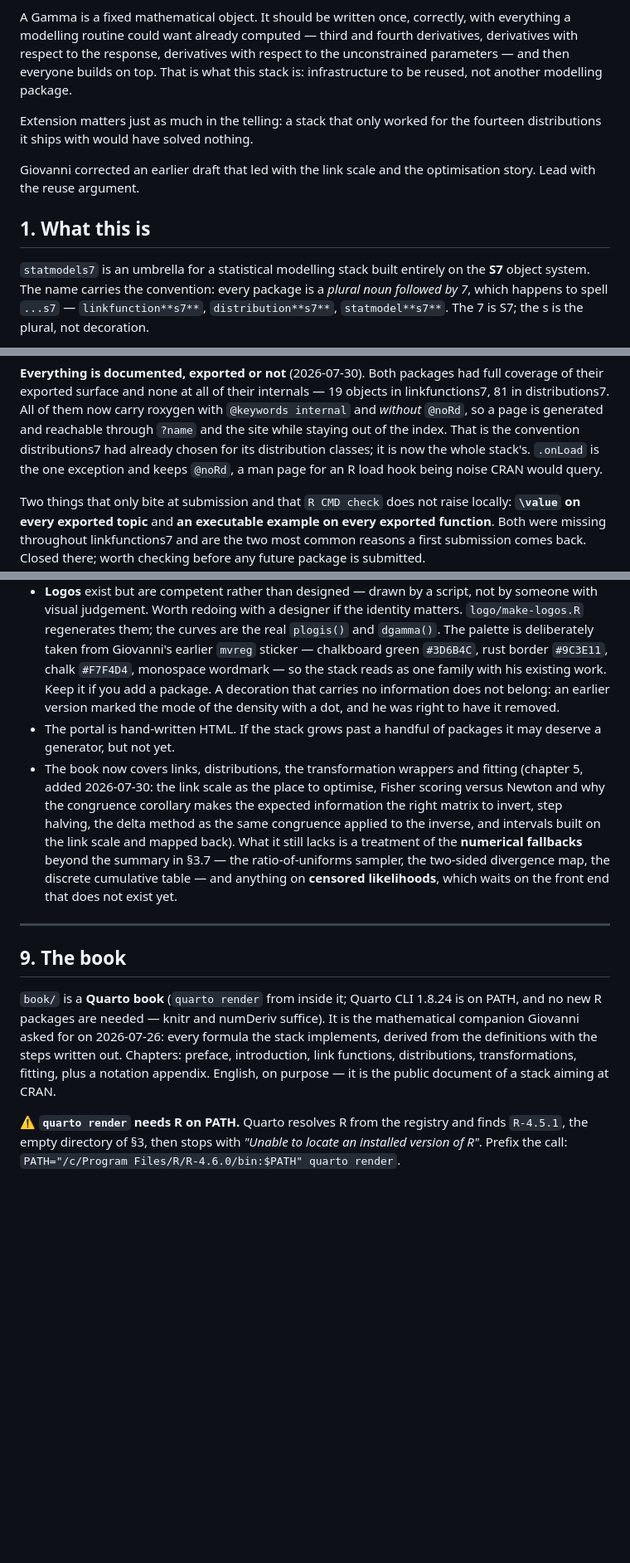
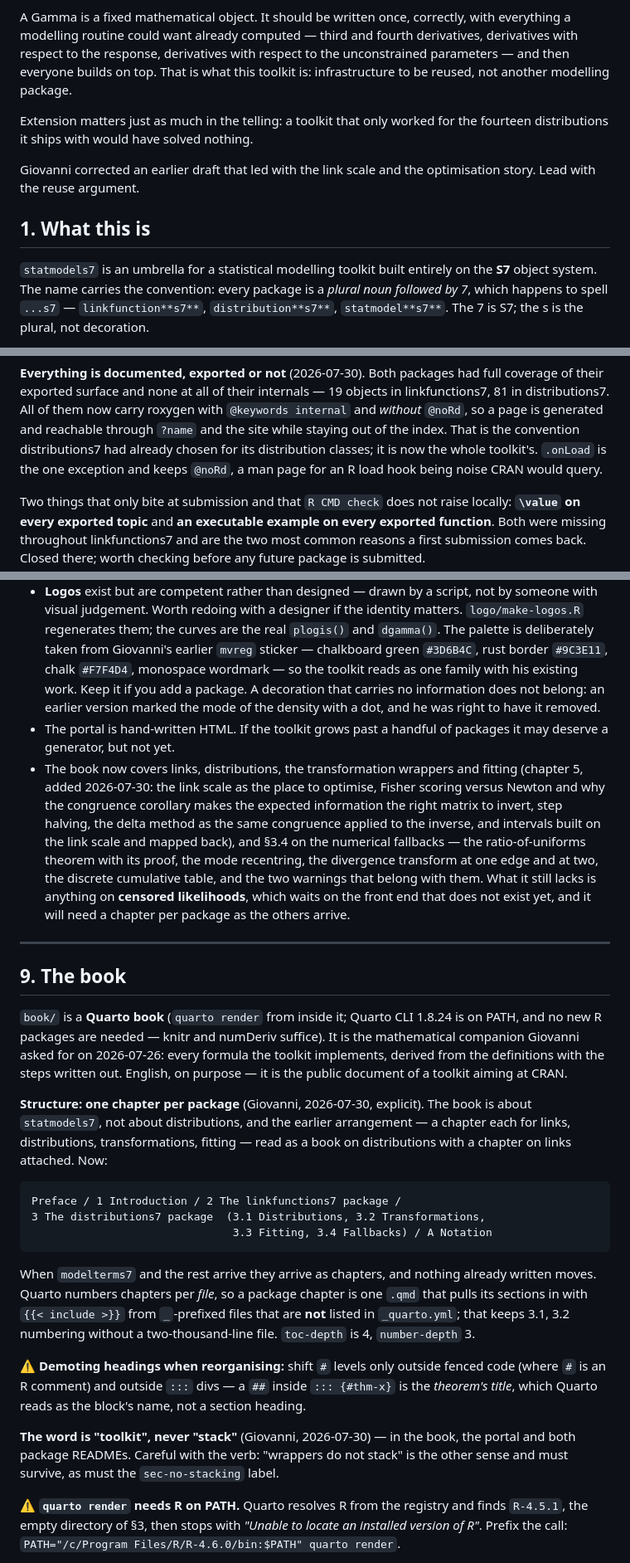
Before and after one commit to statmodels7/statmodels7.github.io, a Markdown page: stack/CLAUDE.md, 3 parts joined by grey strips. Shown at 83% size. GitHub-like rendering; blank space fills up the shorter version.

Commit message:
Record the book's shape, and the two traps in changing it

````diff
--- a/stack/CLAUDE.md
+++ b/stack/CLAUDE.md
@@ -30,10 +30,10 @@ score, sometimes the Hessian, and nothing beyond.
 A Gamma is a fixed mathematical object. It should be written once, correctly, with
 everything a modelling routine could want already computed — third and fourth
 derivatives, derivatives with respect to the response, derivatives with respect to the
-unconstrained parameters — and then everyone builds on top. That is what this stack is:
+unconstrained parameters — and then everyone builds on top. That is what this toolkit is:
 infrastructure to be reused, not another modelling package.
 
-Extension matters just as much in the telling: a stack that only worked for the fourteen
+Extension matters just as much in the telling: a toolkit that only worked for the fourteen
 distributions it ships with would have solved nothing.
 
 Giovanni corrected an earlier draft that led with the link scale and the optimisation
@@ -41,7 +41,7 @@ story. Lead with the reuse argument.
 
 ## 1. What this is
 
-`statmodels7` is an umbrella for a statistical modelling stack built entirely on the
+`statmodels7` is an umbrella for a statistical modelling toolkit built entirely on the
 **S7** object system. The name carries the convention: every package is a *plural noun
 followed by 7*, which happens to spell `...s7` — `linkfunction**s7**`,
 `distribution**s7**`, `statmodel**s7**`. The 7 is S7; the s is the plural, not decoration.
@@ -379,7 +379,7 @@ linkfunctions7, 81 in distributions7. All of them now carry roxygen with
 `@keywords internal` and *without* `@noRd`, so a page is generated and reachable
 through `?name` and the site while staying out of the index. That is the convention
 distributions7 had already chosen for its distribution classes; it is now the whole
-stack's. `.onLoad` is the one exception and keeps `@noRd`, a man page for an R load
+toolkit's. `.onLoad` is the one exception and keeps `@noRd`, a man page for an R load
 hook being noise CRAN would query.
 
 Two things that only bite at submission and that `R CMD check` does not raise locally:
@@ -723,20 +723,21 @@ exactly 1. What was wrong was everything around them.
   `logo/make-logos.R` regenerates them; the curves are the real `plogis()` and `dgamma()`.
   The palette is deliberately taken from Giovanni's earlier `mvreg` sticker — chalkboard
   green `#3D6B4C`, rust border `#9C3E11`, chalk `#F7F4D4`, monospace wordmark — so the
-  stack reads as one family with his existing work. Keep it if you add a package.
+  toolkit reads as one family with his existing work. Keep it if you add a package.
   A decoration that carries no information does not belong: an earlier version marked
   the mode of the density with a dot, and he was right to have it removed.
-- The portal is hand-written HTML. If the stack grows past a handful of packages it may
+- The portal is hand-written HTML. If the toolkit grows past a handful of packages it may
   deserve a generator, but not yet.
 - The book now covers links, distributions, the transformation wrappers and fitting
   (chapter 5, added 2026-07-30: the link scale as the place to optimise, Fisher
   scoring versus Newton and why the congruence corollary makes the expected
   information the right matrix to invert, step halving, the delta method as the same
   congruence applied to the inverse, and intervals built on the link scale and mapped
-  back). What it still lacks is a treatment of the **numerical fallbacks** beyond the
-  summary in §3.7 — the ratio-of-uniforms sampler, the two-sided divergence map, the
-  discrete cumulative table — and anything on **censored likelihoods**, which waits on
-  the front end that does not exist yet.
+  back), and §3.4 on the numerical fallbacks — the ratio-of-uniforms theorem with its
+  proof, the mode recentring, the divergence transform at one edge and at two, the
+  discrete cumulative table, and the two warnings that belong with them. What it still
+  lacks is anything on **censored likelihoods**, which waits on the front end that does
+  not exist yet, and it will need a chapter per package as the others arrive.
 
 ---
 
@@ -744,11 +745,35 @@ exactly 1. What was wrong was everything around them.
 
 `book/` is a **Quarto book** (`quarto render` from inside it; Quarto CLI 1.8.24 is on
 PATH, and no new R packages are needed — knitr and numDeriv suffice). It is the
-mathematical companion Giovanni asked for on 2026-07-26: every formula the stack
-implements, derived from the definitions with the steps written out. Chapters:
-preface, introduction, link functions, distributions, transformations, fitting,
-plus a notation appendix. English, on purpose — it is the public document of a
-stack aiming at CRAN.
+mathematical companion Giovanni asked for on 2026-07-26: every formula the toolkit
+implements, derived from the definitions with the steps written out. English, on
+purpose — it is the public document of a toolkit aiming at CRAN.
+
+**Structure: one chapter per package** (Giovanni, 2026-07-30, explicit). The book
+is about `statmodels7`, not about distributions, and the earlier arrangement — a
+chapter each for links, distributions, transformations, fitting — read as a book
+on distributions with a chapter on links attached. Now:
+
+```
+Preface / 1 Introduction / 2 The linkfunctions7 package /
+3 The distributions7 package  (3.1 Distributions, 3.2 Transformations,
+                               3.3 Fitting, 3.4 Fallbacks) / A Notation
+```
+
+When `modelterms7` and the rest arrive they arrive as chapters, and nothing
+already written moves. Quarto numbers chapters per *file*, so a package chapter is
+one `.qmd` that pulls its sections in with `{{< include >}}` from `_`-prefixed
+files that are **not** listed in `_quarto.yml`; that keeps 3.1, 3.2 numbering
+without a two-thousand-line file. `toc-depth` is 4, `number-depth` 3.
+
+⚠️ **Demoting headings when reorganising:** shift `#` levels only outside fenced
+code (where `#` is an R comment) and outside `:::` divs — a `##` inside
+`::: {#thm-x}` is the *theorem's title*, which Quarto reads as the block's name,
+not a section heading.
+
+**The word is "toolkit", never "stack"** (Giovanni, 2026-07-30) — in the book, the
+portal and both package READMEs. Careful with the verb: "wrappers do not stack"
+is the other sense and must survive, as must the `sec-no-stacking` label.
 
 ⚠️ **`quarto render` needs R on PATH.** Quarto resolves R from the registry and
 finds `R-4.5.1`, the empty directory of §3, then stops with *"Unable to locate an
````
Also changed, not shown: other parts of stack/CLAUDE.md (+1 -1 lines).
